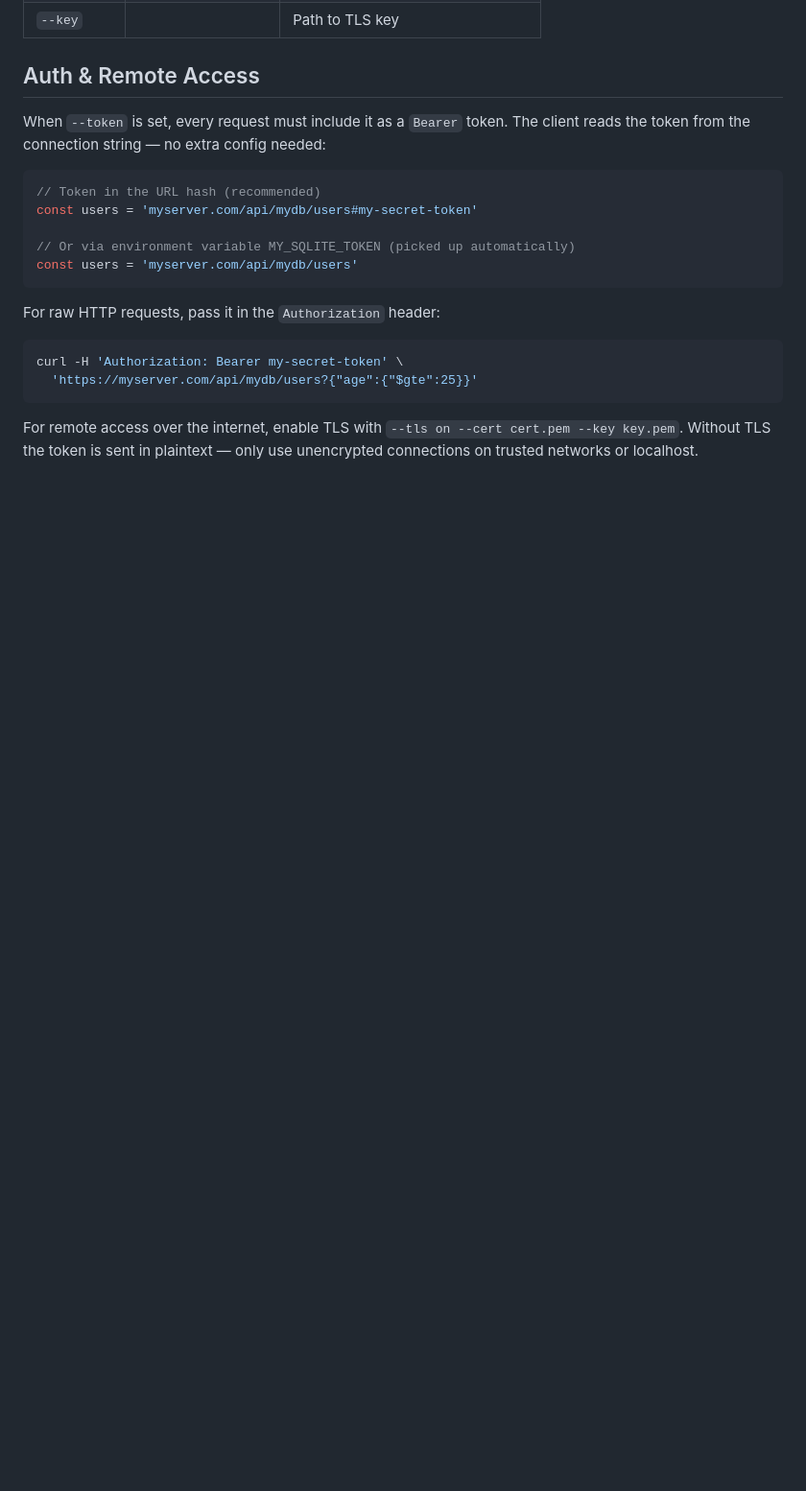
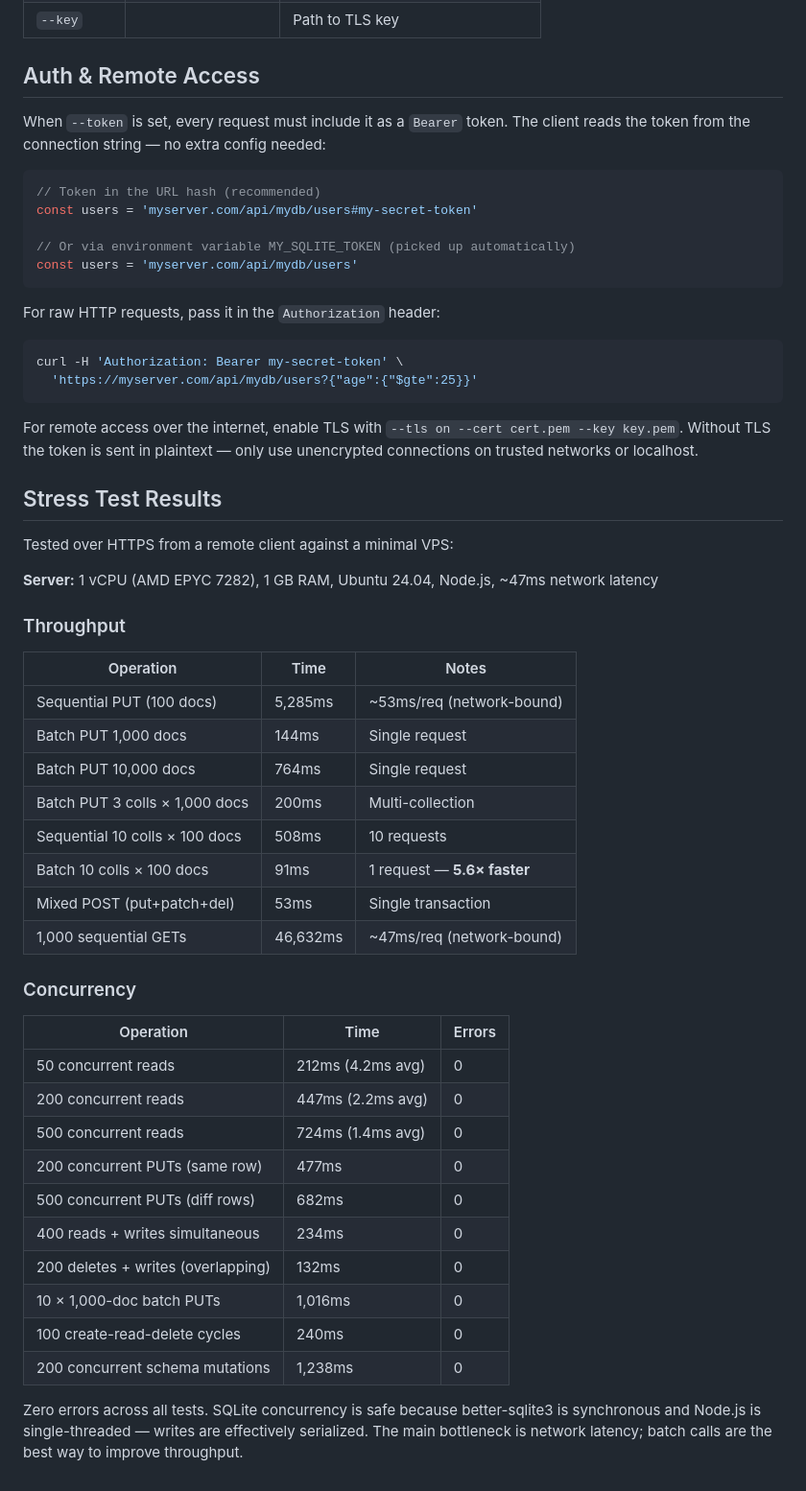
Before and after one commit to tamasmajer/my-sqlite, a Markdown page: README.md, the part around the change. Shown at 96% size. Rendered like a GitHub page; blank space fills up the shorter version.

Commit message:
docs: add stress test results and server specs to README

````diff
--- a/README.md
+++ b/README.md
@@ -180,3 +180,39 @@ curl -H 'Authorization: Bearer my-secret-token' \
 ```
 
 For remote access over the internet, enable TLS with `--tls on --cert cert.pem --key key.pem`. Without TLS the token is sent in plaintext — only use unencrypted connections on trusted networks or localhost.
+
+## Stress Test Results
+
+Tested over HTTPS from a remote client against a minimal VPS:
+
+**Server:** 1 vCPU (AMD EPYC 7282), 1 GB RAM, Ubuntu 24.04, Node.js, ~47ms network latency
+
+### Throughput
+
+| Operation | Time | Notes |
+|-----------|------|-------|
+| Sequential PUT (100 docs) | 5,285ms | ~53ms/req (network-bound) |
+| Batch PUT 1,000 docs | 144ms | Single request |
+| Batch PUT 10,000 docs | 764ms | Single request |
+| Batch PUT 3 colls × 1,000 docs | 200ms | Multi-collection |
+| Sequential 10 colls × 100 docs | 508ms | 10 requests |
+| Batch 10 colls × 100 docs | 91ms | 1 request — **5.6× faster** |
+| Mixed POST (put+patch+del) | 53ms | Single transaction |
+| 1,000 sequential GETs | 46,632ms | ~47ms/req (network-bound) |
+
+### Concurrency
+
+| Operation | Time | Errors |
+|-----------|------|--------|
+| 50 concurrent reads | 212ms (4.2ms avg) | 0 |
+| 200 concurrent reads | 447ms (2.2ms avg) | 0 |
+| 500 concurrent reads | 724ms (1.4ms avg) | 0 |
+| 200 concurrent PUTs (same row) | 477ms | 0 |
+| 500 concurrent PUTs (diff rows) | 682ms | 0 |
+| 400 reads + writes simultaneous | 234ms | 0 |
+| 200 deletes + writes (overlapping) | 132ms | 0 |
+| 10 × 1,000-doc batch PUTs | 1,016ms | 0 |
+| 100 create-read-delete cycles | 240ms | 0 |
+| 200 concurrent schema mutations | 1,238ms | 0 |
+
+Zero errors across all tests. SQLite concurrency is safe because better-sqlite3 is synchronous and Node.js is single-threaded — writes are effectively serialized. The main bottleneck is network latency; batch calls are the best way to improve throughput.
````
